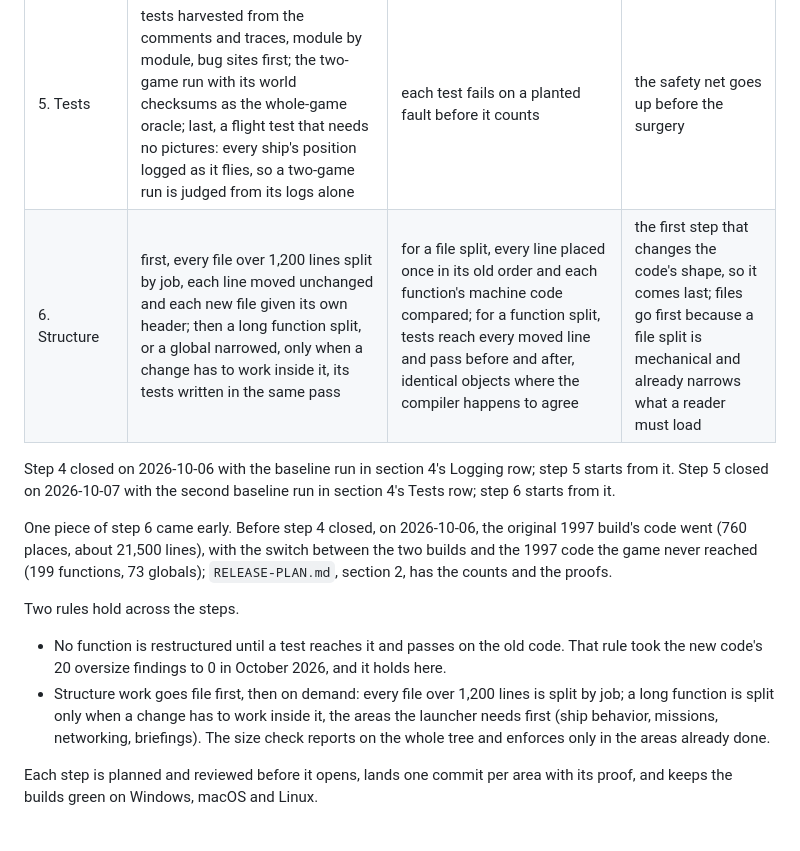
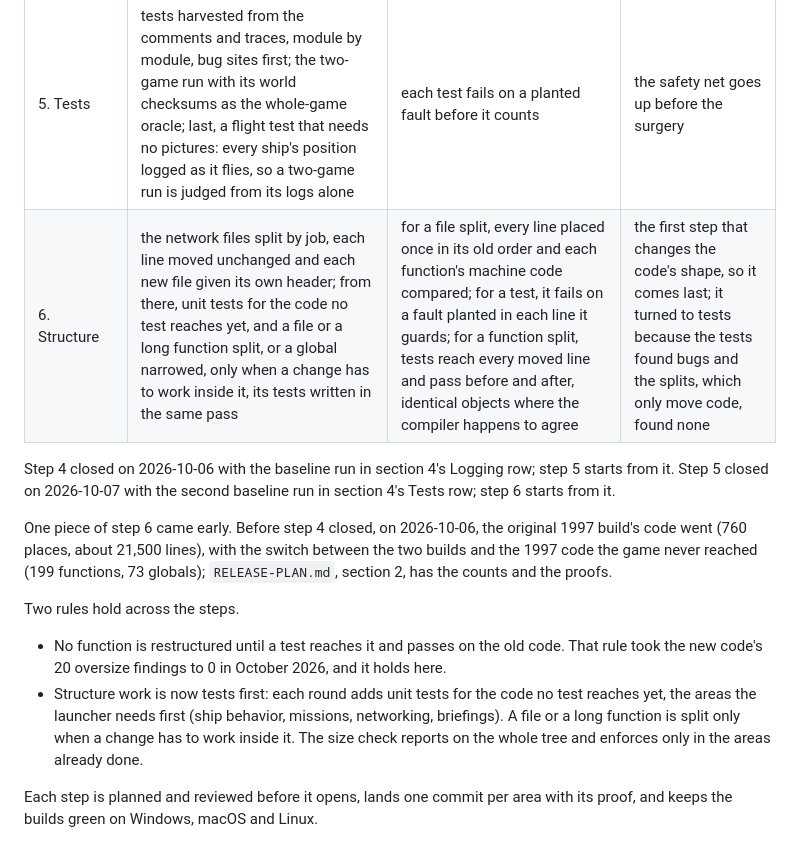
Before and after one commit to evanleeturner/jedimaster-XVT, a Markdown page: ENGINE-PLAN.md, the part around the change. GitHub-like rendering.

Commit message:
Engine plan: structure work turns to tests
The network files are split by job; from here each round adds unit tests
for the code no test reaches yet. A file or a long function is split only
when a change has to work inside it: the tests found bugs, the splits,
which only move code, found none.

Co-Authored-By: Claude Opus 5.5 <noreply@anthropic.com>
Claude-Session: https://claude.ai/code/session_01P6fJgq8jZj7xFRJF92zqfX

```diff
--- a/ENGINE-PLAN.md
+++ b/ENGINE-PLAN.md
@@ -98,7 +98,7 @@ its row names.
 | 3. Meaning | the comment map for the remaining areas: frontend, render, assets, audio, math, input, util; then every comment the renames pushed past 100 columns, wrapped again | code tokens unchanged once comments are stripped; for the wrap, the words of every comment unchanged as well, and identical compiled objects | understand before touching; the comments surface the split candidates and the test targets |
 | 4. Logging | catalog events in the 1997 code, the 119 empty debug calls first | a log line never changes behavior; the catalog check | the DEBUG traces become the oracles the tests read |
 | 5. Tests | tests harvested from the comments and traces, module by module, bug sites first; the two-game run with its world checksums as the whole-game oracle; last, a flight test that needs no pictures: every ship's position logged as it flies, so a two-game run is judged from its logs alone | each test fails on a planted fault before it counts | the safety net goes up before the surgery |
-| 6. Structure | first, every file over 1,200 lines split by job, each line moved unchanged and each new file given its own header; then a long function split, or a global narrowed, only when a change has to work inside it, its tests written in the same pass | for a file split, every line placed once in its old order and each function's machine code compared; for a function split, tests reach every moved line and pass before and after, identical objects where the compiler happens to agree | the first step that changes the code's shape, so it comes last; files go first because a file split is mechanical and already narrows what a reader must load |
+| 6. Structure | the network files split by job, each line moved unchanged and each new file given its own header; from there, unit tests for the code no test reaches yet, and a file or a long function split, or a global narrowed, only when a change has to work inside it, its tests written in the same pass | for a file split, every line placed once in its old order and each function's machine code compared; for a test, it fails on a fault planted in each line it guards; for a function split, tests reach every moved line and pass before and after, identical objects where the compiler happens to agree | the first step that changes the code's shape, so it comes last; it turned to tests because the tests found bugs and the splits, which only move code, found none |
 
 Step 4 closed on 2026-10-06 with the baseline run in section 4's Logging
 row; step 5 starts from it. Step 5 closed on 2026-10-07 with the second
@@ -115,11 +115,11 @@ Two rules hold across the steps.
 - No function is restructured until a test reaches it and passes on the
   old code. That rule took the new code's 20 oversize findings to 0 in
   October 2026, and it holds here.
-- Structure work goes file first, then on demand: every file over 1,200
-  lines is split by job; a long function is split only when a change has
-  to work inside it, the areas the launcher needs first (ship behavior,
-  missions, networking, briefings). The size check reports on the whole
-  tree and enforces only in the areas already done.
+- Structure work is now tests first: each round adds unit tests for the
+  code no test reaches yet, the areas the launcher needs first (ship
+  behavior, missions, networking, briefings). A file or a long function is
+  split only when a change has to work inside it. The size check reports
+  on the whole tree and enforces only in the areas already done.
 
 Each step is planned and reviewed before it opens, lands one commit per
 area with its proof, and keeps the builds green on Windows, macOS and
```
